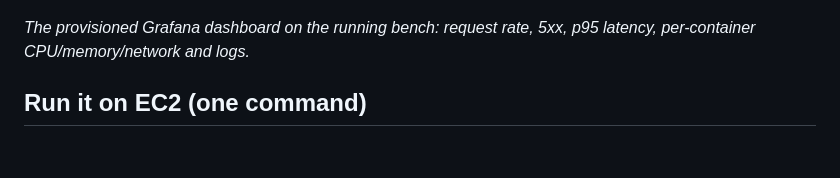
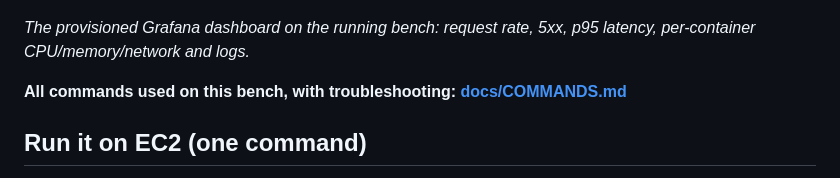
Before and after one commit to Royson-salis-18/bench-1, a Markdown page: README.md, the part around the change. Drawn GitHub-style; blank space fills up the shorter version.

Commit message:
docs: COMMANDS.md (every command used on this bench) + traffic-off/on
Co-Authored-By: Claude Sonnet 5.5 <noreply@anthropic.com>
Claude-Session: https://claude.ai/code/session_01NfxtrQ5BFmStLg9Kq2BKTV

```diff
--- a/README.md
+++ b/README.md
@@ -7,6 +7,8 @@ Everything is containerised (one Dockerfile per service, one compose file) and c
 ![ShopFlow Grafana dashboard from the running bench](docs/dashboard.png)
 
 *The provisioned Grafana dashboard on the running bench: request rate, 5xx, p95 latency, per-container CPU/memory/network and logs.*
+
+**All commands used on this bench, with troubleshooting: [docs/COMMANDS.md](docs/COMMANDS.md)**
 
 ## Run it on EC2 (one command)
 
```
Also changed, not shown: docs/COMMANDS.md (added, +144 -0 lines).
